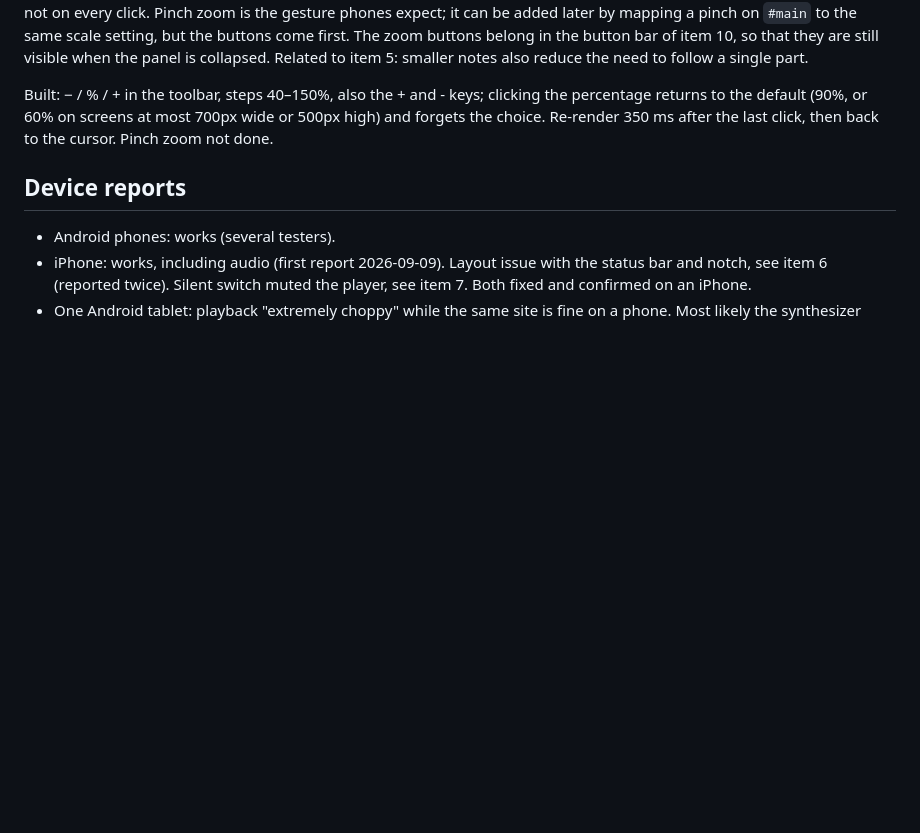
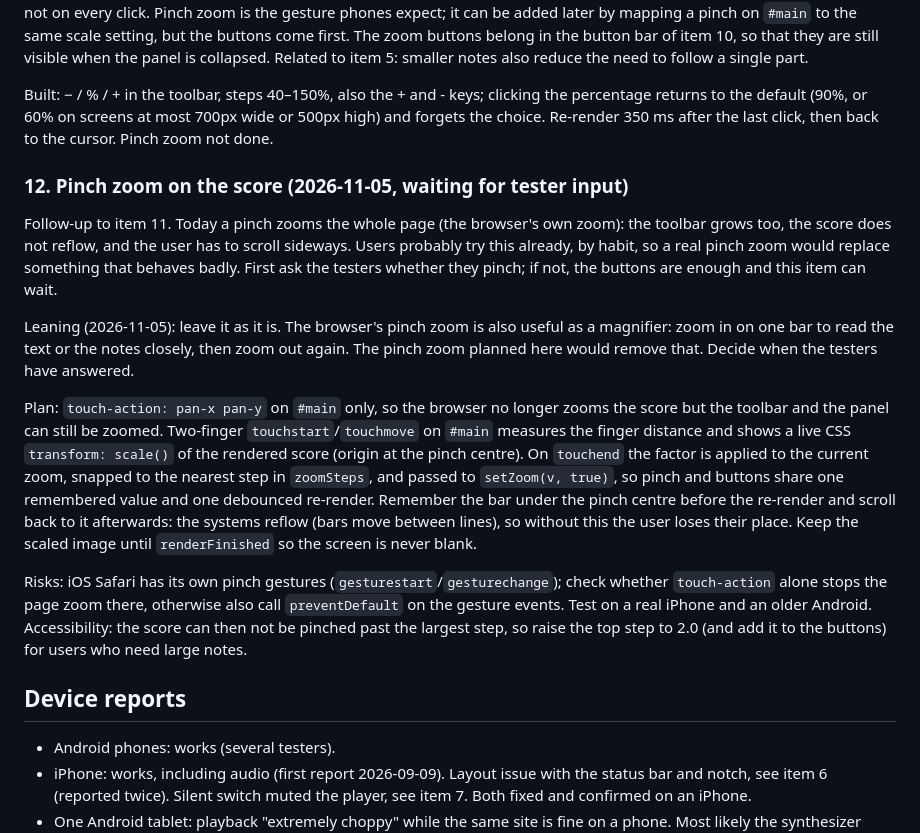
Before and after one commit to gabbe/tkkspelare, a Markdown page: BACKLOG.md, the part around the change. Drawn GitHub-style; blank space fills up the shorter version.

Commit message:
Backlog: pinch zoom (12), planned but leaning towards the browser's own zoom
Co-Authored-By: Claude Opus 5.5 <noreply@anthropic.com>

```diff
--- a/BACKLOG.md
+++ b/BACKLOG.md
@@ -186,6 +186,36 @@ percentage returns to the default (90%, or 60% on screens at most 700px wide or
 and forgets the choice. Re-render 350 ms after the last click, then back to the
 cursor. Pinch zoom not done.
 
+### 12. Pinch zoom on the score (2026-11-05, waiting for tester input)
+
+Follow-up to item 11. Today a pinch zooms the whole page (the browser's own zoom):
+the toolbar grows too, the score does not reflow, and the user has to scroll
+sideways. Users probably try this already, by habit, so a real pinch zoom would
+replace something that behaves badly. First ask the testers whether they pinch;
+if not, the buttons are enough and this item can wait.
+
+Leaning (2026-11-05): leave it as it is. The browser's pinch zoom is
+also useful as a magnifier: zoom in on one bar to read the text or the notes
+closely, then zoom out again. The pinch zoom planned here would remove that. Decide when the
+testers have answered.
+
+Plan: `touch-action: pan-x pan-y` on `#main` only, so the browser no longer zooms
+the score but the toolbar and the panel can still be zoomed. Two-finger
+`touchstart`/`touchmove` on `#main` measures the finger distance and shows a live
+CSS `transform: scale()` of the rendered score (origin at the pinch centre). On
+`touchend` the factor is applied to the current zoom, snapped to the nearest step
+in `zoomSteps`, and passed to `setZoom(v, true)`, so pinch and buttons share one
+remembered value and one debounced re-render. Remember the bar under the pinch centre
+before the re-render and scroll back to it afterwards: the systems reflow (bars move
+between lines), so without this the user loses their place. Keep the scaled image
+until `renderFinished` so the screen is never blank.
+
+Risks: iOS Safari has its own pinch gestures (`gesturestart`/`gesturechange`); check
+whether `touch-action` alone stops the page zoom there, otherwise also call
+`preventDefault` on the gesture events. Test on a real iPhone and an older Android. Accessibility:
+the score can then not be pinched past the largest step, so raise the top
+step to 2.0 (and add it to the buttons) for users who need large notes.
+
 ## Device reports
 
 - Android phones: works (several testers).
```
